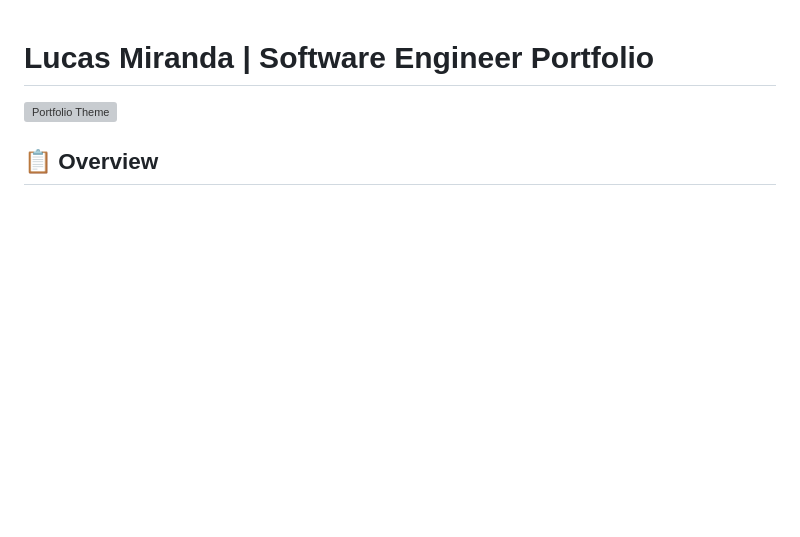
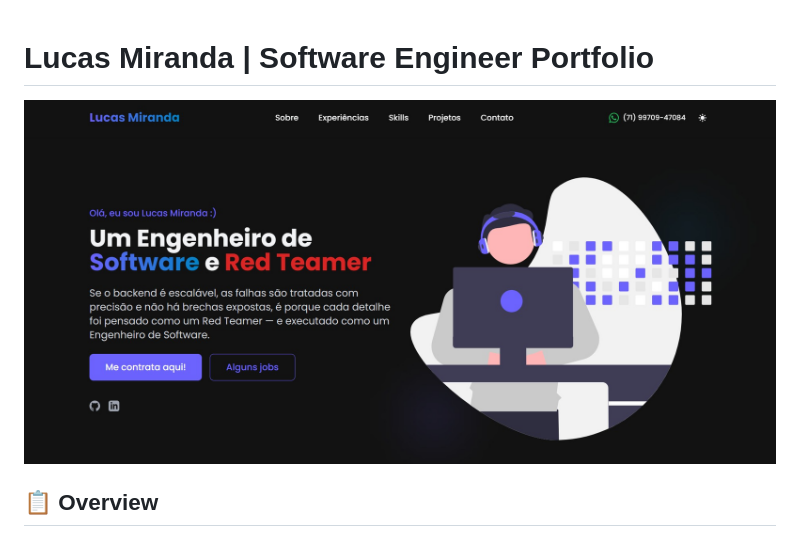
Before and after one commit to itslucasmiranda/Porftolio_LucasMiranda, a Markdown page: README.md, the part around the change. Drawn GitHub-style; blank space fills up the shorter version; grey boxes are pictures that could not be loaded.

Commit message:
Correção de imagem tema

```diff
--- a/README.md
+++ b/README.md
@@ -1,6 +1,6 @@
 # Lucas Miranda | Software Engineer Portfolio
 
-![Portfolio Theme](public/assets/theme-new.jpg)
+![Portfolio Theme](public/assets/theme.jpg)
 
 ## 📋 Overview
 
```
